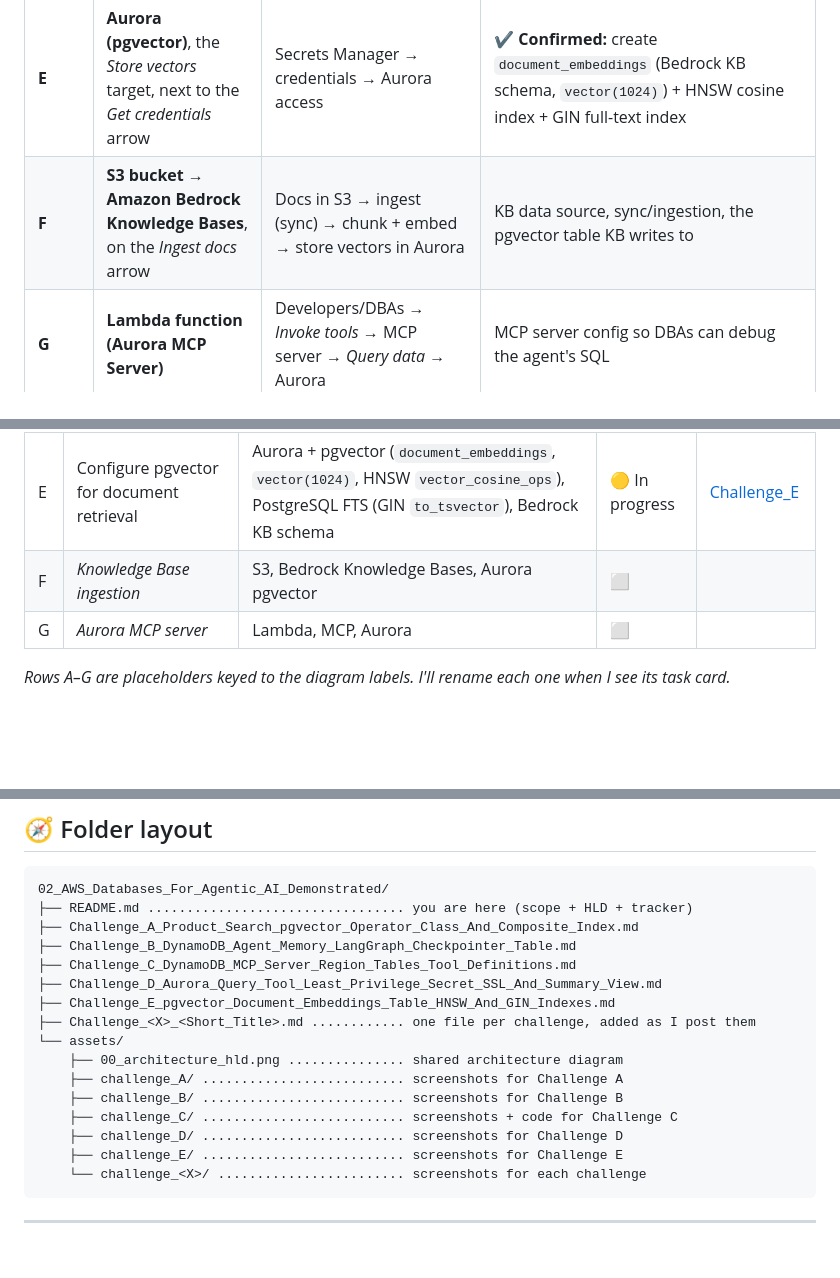
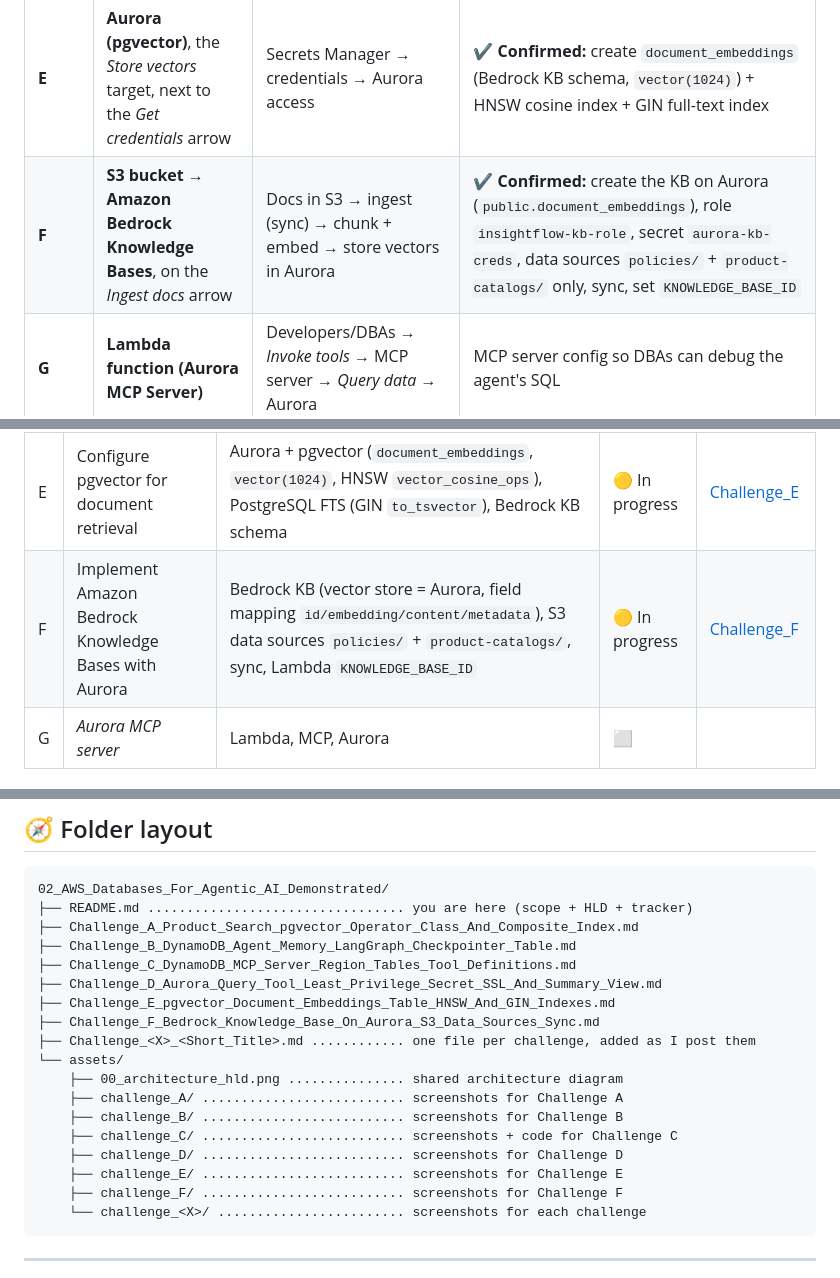
Before and after one commit to mohanmwraj/Forward-Deployed-Engineer-FDE-Validated---AWS, a Markdown page: 02_AWS_Databases_For_Agentic_AI_Demonstrated/README.md, 3 parts joined by grey strips. Rendered like a GitHub page; blank space fills up the shorter version.

Commit message:
Challenges\

````diff
--- a/02_AWS_Databases_For_Agentic_AI_Demonstrated/README.md
+++ b/02_AWS_Databases_For_Agentic_AI_Demonstrated/README.md
@@ -110,7 +111,7 @@ The lettered circles on the diagram mark where each challenge happens. I'll conf
 | **C** | **AWS Lambda (DynamoDB MCP Server)** | Developers/DBAs → *Invoke tools* → MCP server → *Inspect tables* → DynamoDB | ✔️ **Confirmed:** Region + `TABLE_NAMES` env vars, `max_results` type and missing `analyze_access_patterns` in `tool_definitions.json` |
 | **D** | **Lambda function (query customers)** | LangGraph agent → *Query customers* → this Lambda → *Query data* → Aurora; *Write logs* → CloudWatch | ✔️ **Confirmed:** fix the tool Lambda env vars (cluster ARN, `DB_NAME`, `SSL_MODE=require`, read-only secret, remove `DB_PASSWORD`) + `customer_summary` view + `GRANT SELECT` to `agent_readonly` |
 | **E** | **Aurora (pgvector)**, the *Store vectors* target, next to the *Get credentials* arrow | Secrets Manager → credentials → Aurora access | ✔️ **Confirmed:** create `document_embeddings` (Bedrock KB schema, `vector(1024)`) + HNSW cosine index + GIN full-text index |
-| **F** | **S3 bucket → Amazon Bedrock Knowledge Bases**, on the *Ingest docs* arrow | Docs in S3 → ingest (sync) → chunk + embed → store vectors in Aurora | KB data source, sync/ingestion, the pgvector table KB writes to |
+| **F** | **S3 bucket → Amazon Bedrock Knowledge Bases**, on the *Ingest docs* arrow | Docs in S3 → ingest (sync) → chunk + embed → store vectors in Aurora | ✔️ **Confirmed:** create the KB on Aurora (`public.document_embeddings`), role `insightflow-kb-role`, secret `aurora-kb-creds`, data sources `policies/` + `product-catalogs/` only, sync, set `KNOWLEDGE_BASE_ID` |
 | **G** | **Lambda function (Aurora MCP Server)** | Developers/DBAs → *Invoke tools* → MCP server → *Query data* → Aurora | MCP server config so DBAs can debug the agent's SQL |
 
 ### The three paths through the diagram
@@ -148,7 +149,7 @@ The lettered circles on the diagram mark where each challenge happens. I'll conf
 | C | Configure the DynamoDB MCP server for state inspection | Lambda (env vars, Code tab, Deploy, test events), MCP `tool_definitions.json` (JSON Schema), DynamoDB DescribeTable | 🟡 In progress | [Challenge_C](Challenge_C_DynamoDB_MCP_Server_Region_Tables_Tool_Definitions.md) |
 | D | Configure Amazon Aurora PostgreSQL for agent access | Lambda env vars (cluster ARN, DB_NAME, SSL_MODE), Secrets Manager (read-only secret), PostgreSQL view + GRANT, CloudWatch | 🟡 In progress | [Challenge_D](Challenge_D_Aurora_Query_Tool_Least_Privilege_Secret_SSL_And_Summary_View.md) |
 | E | Configure pgvector for document retrieval | Aurora + pgvector (`document_embeddings`, `vector(1024)`, HNSW `vector_cosine_ops`), PostgreSQL FTS (GIN `to_tsvector`), Bedrock KB schema | 🟡 In progress | [Challenge_E](Challenge_E_pgvector_Document_Embeddings_Table_HNSW_And_GIN_Indexes.md) |
-| F | _Knowledge Base ingestion_ | S3, Bedrock Knowledge Bases, Aurora pgvector | ⬜ | |
+| F | Implement Amazon Bedrock Knowledge Bases with Aurora | Bedrock KB (vector store = Aurora, field mapping `id/embedding/content/metadata`), S3 data sources `policies/` + `product-catalogs/`, sync, Lambda `KNOWLEDGE_BASE_ID` | 🟡 In progress | [Challenge_F](Challenge_F_Bedrock_Knowledge_Base_On_Aurora_S3_Data_Sources_Sync.md) |
 | G | _Aurora MCP server_ | Lambda, MCP, Aurora | ⬜ | |
 
 _Rows A–G are placeholders keyed to the diagram labels. I'll rename each one when I see its task card._
@@ -167,6 +168,7 @@ Each challenge file uses the same layout as Lab 01: status checklist → task ca
 ├── Challenge_C_DynamoDB_MCP_Server_Region_Tables_Tool_Definitions.md
 ├── Challenge_D_Aurora_Query_Tool_Least_Privilege_Secret_SSL_And_Summary_View.md
 ├── Challenge_E_pgvector_Document_Embeddings_Table_HNSW_And_GIN_Indexes.md
+├── Challenge_F_Bedrock_Knowledge_Base_On_Aurora_S3_Data_Sources_Sync.md
 ├── Challenge_<X>_<Short_Title>.md ............ one file per challenge, added as I post them
 └── assets/
     ├── 00_architecture_hld.png ............... shared architecture diagram
@@ -175,6 +177,7 @@ Each challenge file uses the same layout as Lab 01: status checklist → task ca
     ├── challenge_C/ .......................... screenshots + code for Challenge C
     ├── challenge_D/ .......................... screenshots for Challenge D
     ├── challenge_E/ .......................... screenshots for Challenge E
+    ├── challenge_F/ .......................... screenshots for Challenge F
     └── challenge_<X>/ ........................ screenshots for each challenge
 ```
 
````
Also changed, not shown: other parts of 02_AWS_Databases_For_Agentic_AI_Demonstrated/README.md (+1 -0 lines), 02_AWS_Databases_For_Agentic_AI_Demonstrated/Challenge_F_Bedrock_Knowledge_Base_On_Aurora_S3_Data_Sources_Sync.md (added, +471 -0 lines), README.md (+1 -1 lines), 02_AWS_Databases_For_Agentic_AI_Demonstrated/assets/challenge_E/02_columns.png (added), 02_AWS_Databases_For_Agentic_AI_Demonstrated/assets/challenge_E/03_indexes.png (added), 02_AWS_Databases_For_Agentic_AI_Demonstrated/assets/challenge_F/01_task_card.png (added), 02_AWS_Databases_For_Agentic_AI_Demonstrated/assets/challenge_F/02_task_card_notes_criteria.png (added).
